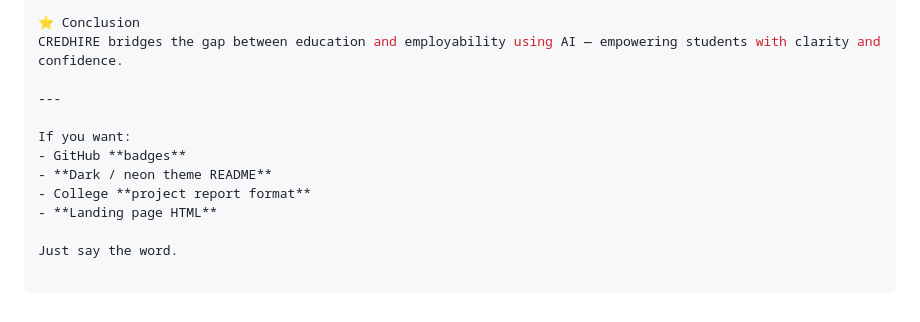
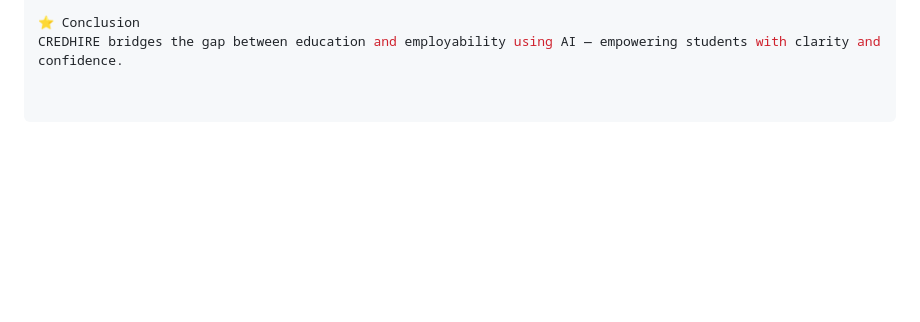
Before and after one commit to XZERO-00/CREDHIRE, a Markdown page: README.md, the part around the change. Rendered like a GitHub page; blank space fills up the shorter version.

```diff
--- a/README.md
+++ b/README.md
@@ -186,13 +186,3 @@ CREDHIRE/
 
 ⭐ Conclusion
 CREDHIRE bridges the gap between education and employability using AI — empowering students with clarity and confidence.
-
----
-
-If you want:
-- GitHub **badges**
-- **Dark / neon theme README**
-- College **project report format**
-- **Landing page HTML**
-
-Just say the word.
```
